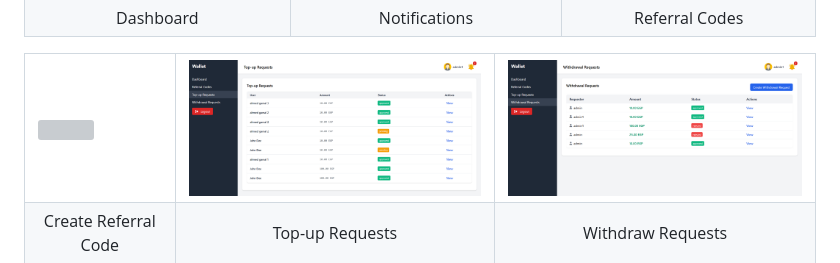
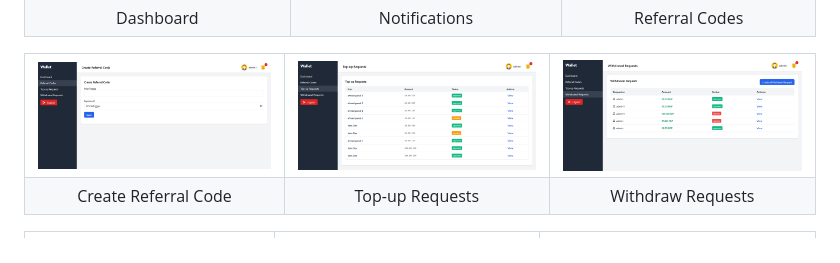
Before and after one commit to ahmedgamal1254/wallet-app, a Markdown page: README.md, the part around the change. GitHub-like rendering; grey boxes are pictures that could not be loaded.

```diff
--- a/README.md
+++ b/README.md
@@ -21,7 +21,7 @@
 
 <table>
   <tr>
-    <td><img src="public/screenshots/create-reeferal-code.png" width="400"/></td>
+    <td><img src="public/screenshots/create-reeferral-code.png" width="400"/></td>
     <td><img src="public/screenshots/topup.png" width="400"/></td>
     <td><img src="public/screenshots/withdraw.png" width="400"/></td>
   </tr>
```
